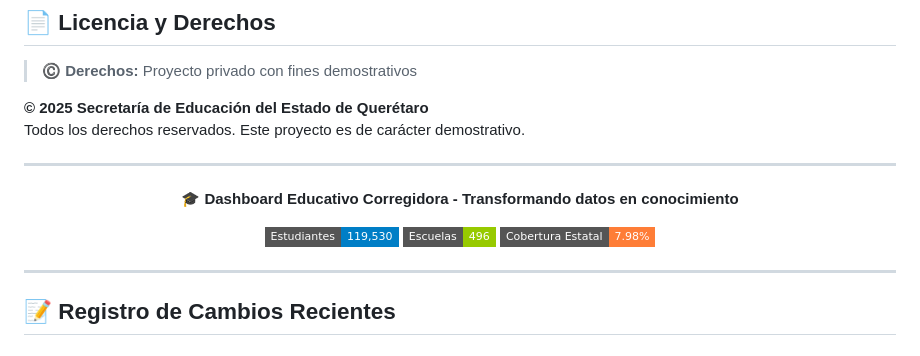
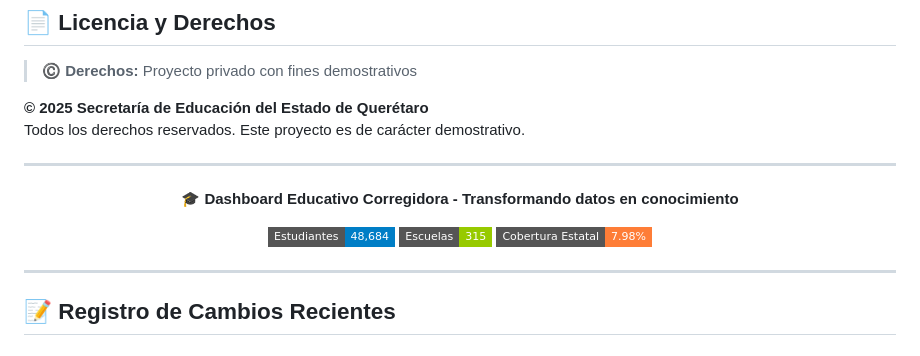
Before and after one commit to sedeqgit/tableros_municipales, a Markdown page: README.md, the part around the change. Drawn GitHub-style; badges without logos.

```diff
--- a/README.md
+++ b/README.md
@@ -307,8 +307,8 @@ Todos los derechos reservados. Este proyecto es de carácter demostrativo.
 
 **🎓 Dashboard Educativo Corregidora - Transformando datos en conocimiento**
 
-![Estadísticas](https://img.shields.io/badge/Estudiantes-119%2C530-blue?style=flat-square)
-![Instituciones](https://img.shields.io/badge/Escuelas-496-green?style=flat-square)
+![Estadísticas](https://img.shields.io/badge/Estudiantes-48%2C684-blue?style=flat-square)
+![Instituciones](https://img.shields.io/badge/Escuelas-315-green?style=flat-square)
 ![Cobertura](https://img.shields.io/badge/Cobertura%20Estatal-7.98%25-orange?style=flat-square)
 
 </div>
```
